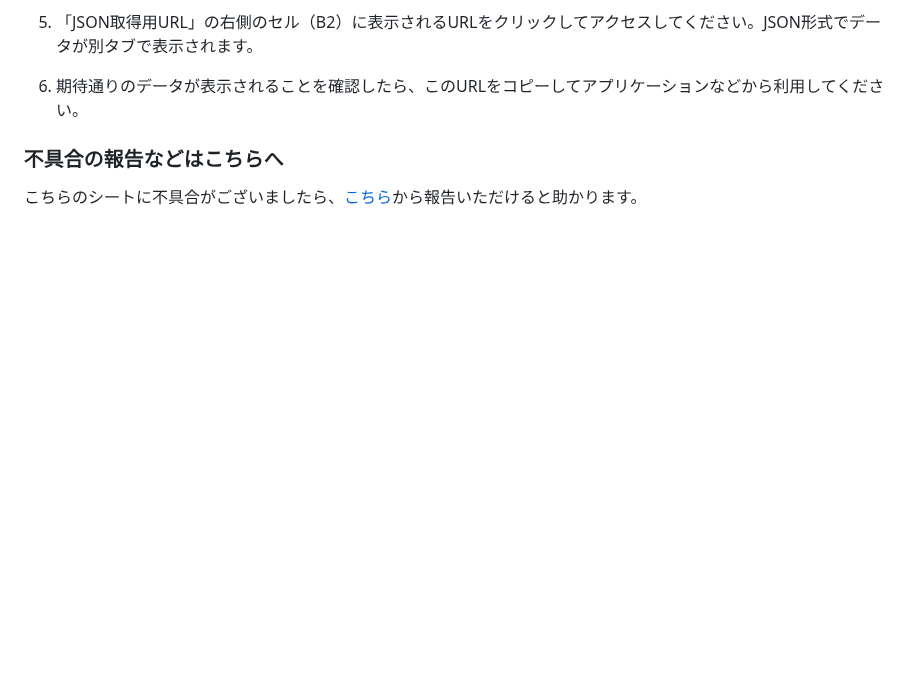
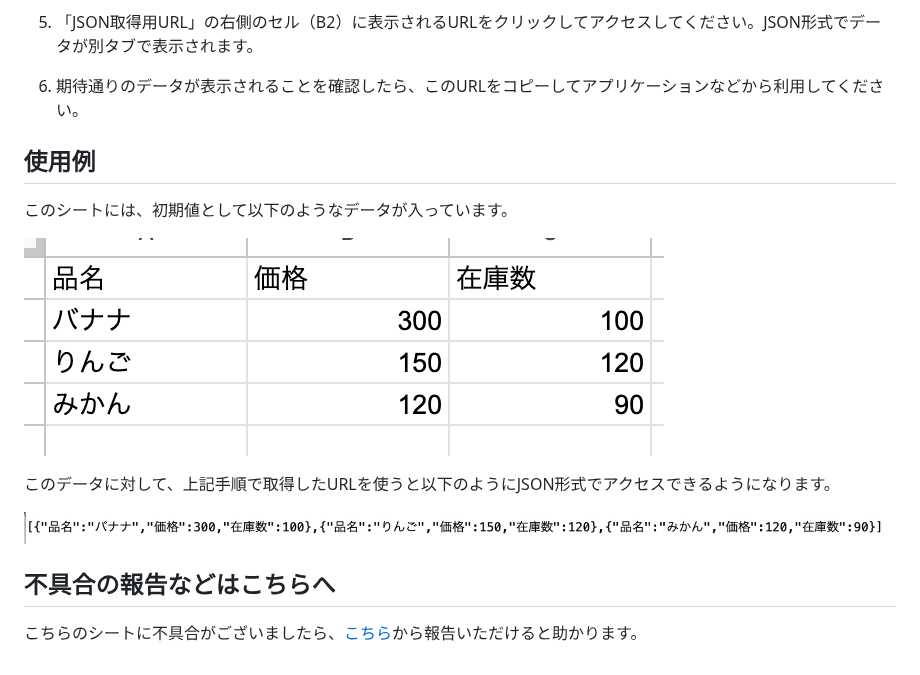
Before and after one commit to kwaka1208/zenn, a Markdown page: articles/googlespreadsheet2json.md, the part around the change. Rendered like a GitHub page; pictures changed too: images/google/gs2json/sample_data.png (added), images/google/gs2json/sample_json.png (added); blank space fills up the shorter version.

Commit message:
使い方のサンプルを追加

```diff
--- a/articles/googlespreadsheet2json.md
+++ b/articles/googlespreadsheet2json.md
@@ -31,5 +31,15 @@ WEBAPIとして機能していますので、アプリケーションなどか
 5. 「JSON取得用URL」の右側のセル（B2）に表示されるURLをクリックしてアクセスしてください。JSON形式でデータが別タブで表示されます。
 6. 期待通りのデータが表示されることを確認したら、このURLをコピーしてアプリケーションなどから利用してください。
 
-### 不具合の報告などはこちらへ
+## 使用例
+このシートには、初期値として以下のようなデータが入っています。
+
+![](/images/google/gs2json/sample_data.png)
+
+このデータに対して、上記手順で取得したURLを使うと以下のようにJSON形式でアクセスできるようになります。
+
+![](/images/google/gs2json/sample_json.png)
+
+
+## 不具合の報告などはこちらへ
 こちらのシートに不具合がございましたら、[こちら](https://github.com/kwaka1208/issues/issues)から報告いただけると助かります。
```
